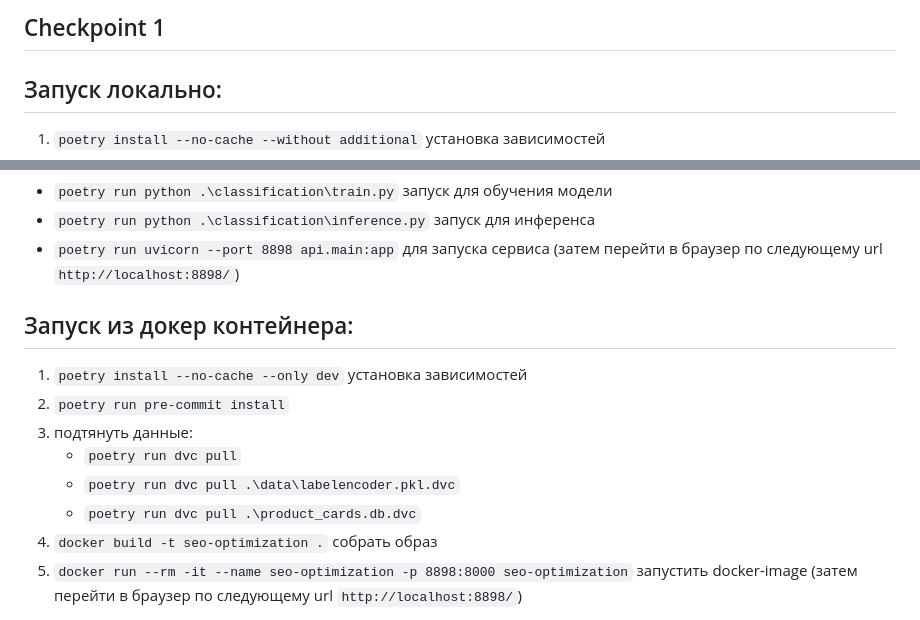
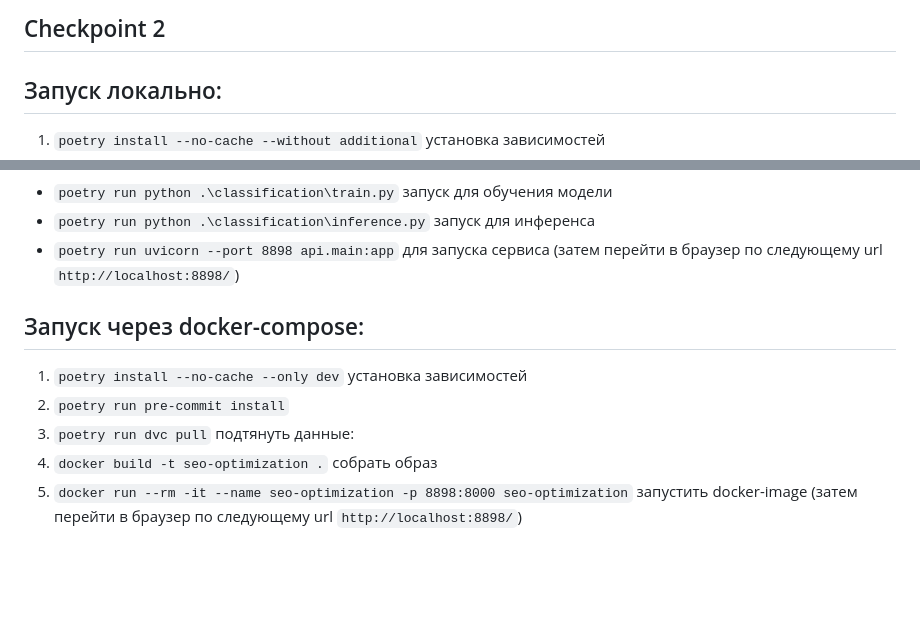
Before and after one commit to sophieebuz/-seo-optimization-product-cards, a Markdown page: README.md, 2 parts joined by grey strips. Drawn GitHub-style; blank space fills up the shorter version.

```diff
--- a/README.md
+++ b/README.md
@@ -1,4 +1,4 @@
-## Checkpoint 1
+## Checkpoint 2
 ## Запуск локально:
   1. `poetry install --no-cache --without additional` установка зависимостей
   2. `poetry run pre-commit install`
@@ -12,13 +12,10 @@
   - `poetry run python .\classification\inference.py` запуск для инференса
   - `poetry run uvicorn --port 8898 api.main:app` для запуска сервиса (затем перейти в браузер по следующему url `http://localhost:8898/`)
 
-## Запуск из докер контейнера:
+## Запуск через docker-compose:
   1. `poetry install --no-cache --only dev` установка зависимостей
   2. `poetry run pre-commit install`
-  3. подтянуть данные:
-     - `poetry run dvc pull`
-     - `poetry run dvc pull .\data\labelencoder.pkl.dvc`
-     - `poetry run dvc pull .\product_cards.db.dvc`
+  3. `poetry run dvc pull` подтянуть данные:
   5. `docker build -t seo-optimization .` собрать образ
   6. `docker run --rm -it --name seo-optimization -p 8898:8000 seo-optimization` запустить docker-image (затем перейти в браузер по следующему url `http://localhost:8898/`)
 
```
